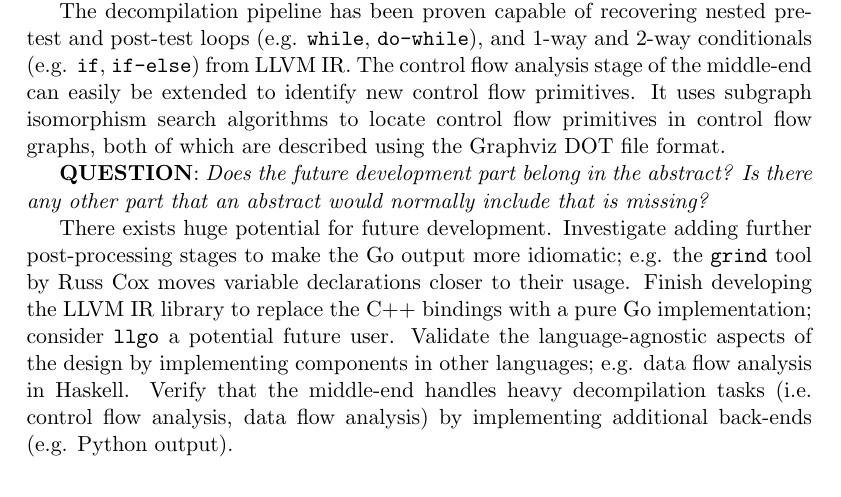
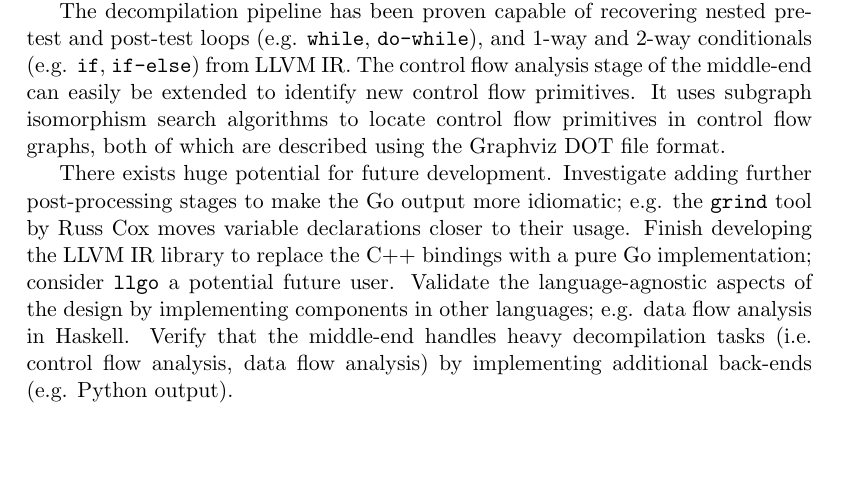
Before and after one commit to decomp/doc, a LaTeX paper (decompilation.tex, which reads abstract.tex): part of page 1 of 36, cut so that both start at the same text. Compiled offline with pdfLaTeX; a LaTeX package or settings file that is missing is left out.

Commit message:
report: Remove TODO from abstract.

```diff
--- a/abstract.tex
+++ b/abstract.tex
@@ -24,8 +22,6 @@ The decompilation pipeline has been proven capable of recovering nested pre-test
 
 % 96 words.
 
-\textbf{QUESTION}: \textit{Does the future development part belong in the abstract? Is there any other part that an abstract would normally include that is missing?}
-
 There exists huge potential for future development. Investigate adding further post-processing stages to make the Go output more idiomatic; e.g. the \texttt{grind} tool by Russ Cox moves variable declarations closer to their usage. Finish developing the LLVM IR library to replace the C++ bindings with a pure Go implementation; consider \texttt{llgo} a potential future user. Validate the language-agnostic aspects of the design by implementing components in other languages; e.g. data flow analysis in Haskell. Verify that the middle-end handles heavy decompilation tasks (i.e. control flow analysis, data flow analysis) by implementing additional back-ends (e.g. Python output).
 
 \end{abstract}
```
Also changed, not shown: abstract.tex (2 more changed lines).
